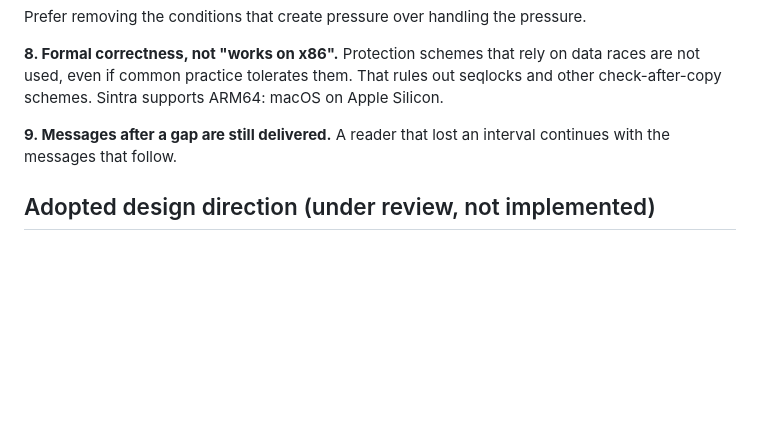
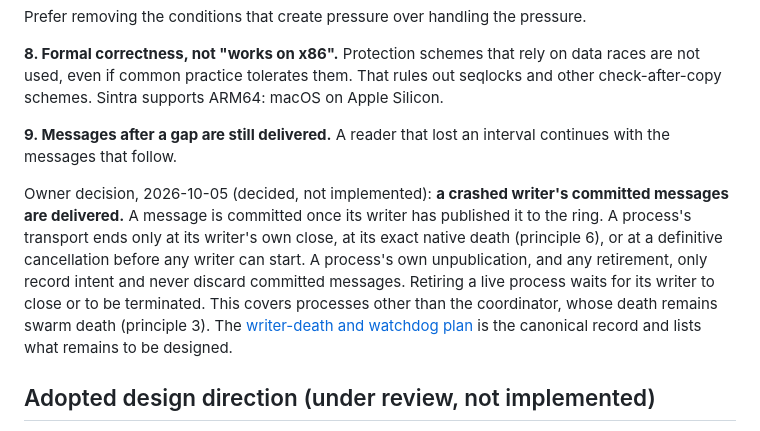
Before and after one commit to imakris/sintra, a Markdown page: docs/design_principles.md, the part around the change. Drawn GitHub-style; blank space fills up the shorter version.

```diff
--- a/docs/design_principles.md
+++ b/docs/design_principles.md
@@ -190,6 +190,18 @@ schemes. Sintra supports ARM64: macOS on Apple Silicon.
 **9. Messages after a gap are still delivered.**
 A reader that lost an interval continues with the messages that follow.
 
+Owner decision, 2026-10-05 (decided, not implemented): **a crashed writer's
+committed messages are delivered.** A message is committed once its writer
+has published it to the ring. A process's transport ends only at its writer's
+own close, at its exact native death (principle 6), or at a definitive
+cancellation before any writer can start. A process's own unpublication, and
+any retirement, only record intent and never discard committed messages.
+Retiring a live process waits for its writer to close or to be terminated.
+This covers processes other than the coordinator, whose death remains swarm
+death (principle 3). The
+[writer-death and watchdog plan](writer_death_and_wait_watchdog_plan.md) is
+the canonical record and lists what remains to be designed.
+
 ## Adopted design direction (under review, not implemented)
 
 This covers live-reader eviction and reader death. Design notes are
```
Also changed, not shown: docs/deferred_work.md (+11 -0 lines), docs/writer_death_and_wait_watchdog_plan.md (added, +317 -0 lines).
